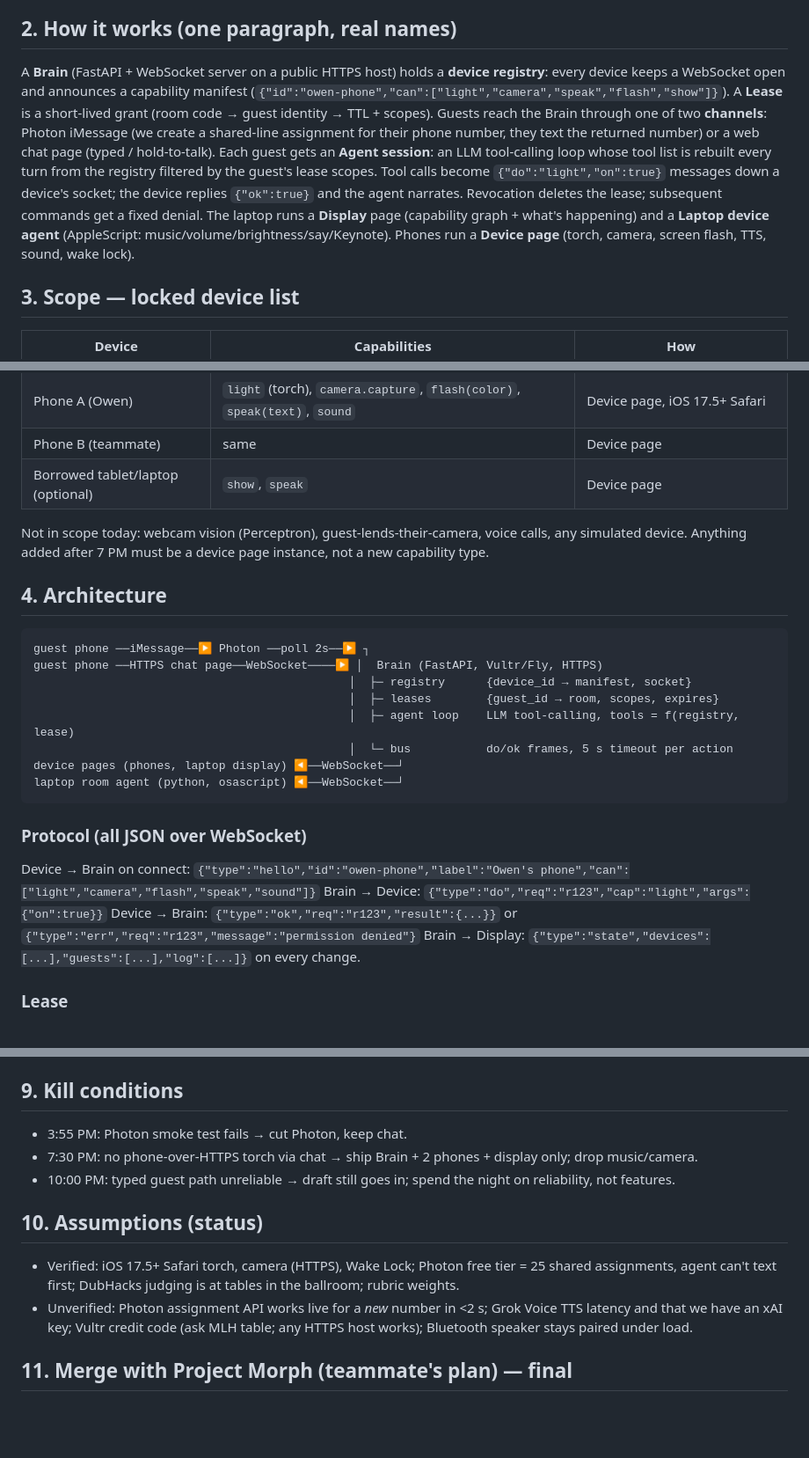
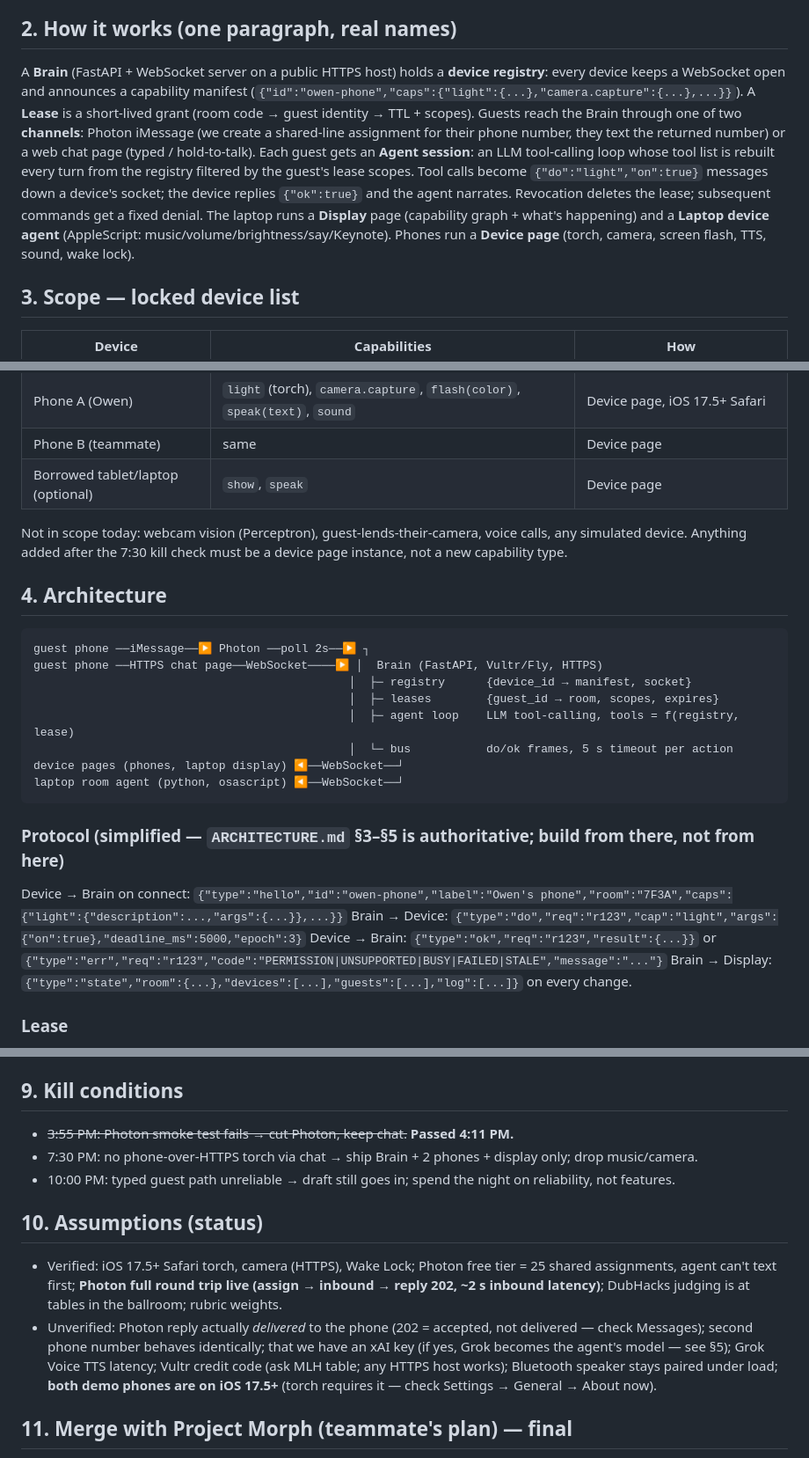
Before and after one commit to owen-tsao/tenant, a Markdown page: PLAN.md, 3 parts joined by grey strips. Shown at 88% size. Drawn GitHub-style; blank space fills up the shorter version.

Commit message:
Final plan review: sync protocol summary with the spec, mark Photon verified, fix stale 7 PM refs
Co-authored-by: Cursor <cursoragent@cursor.com>

````diff
--- a/PLAN.md
+++ b/PLAN.md
@@ -12,7 +12,7 @@ For the judge at our table, *they* are the guest. They control our table's devic
 
 ## 2. How it works (one paragraph, real names)
 
-A **Brain** (FastAPI + WebSocket server on a public HTTPS host) holds a **device registry**: every device keeps a WebSocket open and announces a capability manifest (`{"id":"owen-phone","can":["light","camera","speak","flash","show"]}`). A **Lease** is a short‑lived grant (room code → guest identity → TTL + scopes). Guests reach the Brain through one of two **channels**: Photon iMessage (we create a shared‑line assignment for their phone number, they text the returned number) or a web chat page (typed / hold‑to‑talk). Each guest gets an **Agent session**: an LLM tool‑calling loop whose tool list is rebuilt every turn from the registry filtered by the guest's lease scopes. Tool calls become `{"do":"light","on":true}` messages down a device's socket; the device replies `{"ok":true}` and the agent narrates. Revocation deletes the lease; subsequent commands get a fixed denial. The laptop runs a **Display** page (capability graph + what's happening) and a **Laptop device agent** (AppleScript: music/volume/brightness/say/Keynote). Phones run a **Device page** (torch, camera, screen flash, TTS, sound, wake lock).
+A **Brain** (FastAPI + WebSocket server on a public HTTPS host) holds a **device registry**: every device keeps a WebSocket open and announces a capability manifest (`{"id":"owen-phone","caps":{"light":{...},"camera.capture":{...},...}}`). A **Lease** is a short‑lived grant (room code → guest identity → TTL + scopes). Guests reach the Brain through one of two **channels**: Photon iMessage (we create a shared‑line assignment for their phone number, they text the returned number) or a web chat page (typed / hold‑to‑talk). Each guest gets an **Agent session**: an LLM tool‑calling loop whose tool list is rebuilt every turn from the registry filtered by the guest's lease scopes. Tool calls become `{"do":"light","on":true}` messages down a device's socket; the device replies `{"ok":true}` and the agent narrates. Revocation deletes the lease; subsequent commands get a fixed denial. The laptop runs a **Display** page (capability graph + what's happening) and a **Laptop device agent** (AppleScript: music/volume/brightness/say/Keynote). Phones run a **Device page** (torch, camera, screen flash, TTS, sound, wake lock).
 
 ## 3. Scope — locked device list
 
@@ -25,7 +25,7 @@ A **Brain** (FastAPI + WebSocket server on a public HTTPS host) holds a **device
 | Phone B (teammate) | same | Device page |
 | Borrowed tablet/laptop (optional) | `show`, `speak` | Device page |
 
-Not in scope today: webcam vision (Perceptron), guest‑lends‑their‑camera, voice calls, any simulated device. Anything added after 7 PM must be a device page instance, not a new capability type.
+Not in scope today: webcam vision (Perceptron), guest‑lends‑their‑camera, voice calls, any simulated device. Anything added after the 7:30 kill check must be a device page instance, not a new capability type.
 
 ## 4. Architecture
 
@@ -40,12 +40,12 @@ device pages (phones, laptop display) ◀──WebSocket──┘
 laptop room agent (python, osascript) ◀──WebSocket──┘
 ```
 
-### Protocol (all JSON over WebSocket)
+### Protocol (simplified — `ARCHITECTURE.md` §3–§5 is authoritative; build from there, not from here)
 
-Device → Brain on connect: `{"type":"hello","id":"owen-phone","label":"Owen's phone","can":["light","camera","flash","speak","sound"]}`
-Brain → Device: `{"type":"do","req":"r123","cap":"light","args":{"on":true}}`
-Device → Brain: `{"type":"ok","req":"r123","result":{...}}` or `{"type":"err","req":"r123","message":"permission denied"}`
-Brain → Display: `{"type":"state","devices":[...],"guests":[...],"log":[...]}` on every change.
+Device → Brain on connect: `{"type":"hello","id":"owen-phone","label":"Owen's phone","room":"7F3A","caps":{"light":{"description":...,"args":{...}},...}}`
+Brain → Device: `{"type":"do","req":"r123","cap":"light","args":{"on":true},"deadline_ms":5000,"epoch":3}`
+Device → Brain: `{"type":"ok","req":"r123","result":{...}}` or `{"type":"err","req":"r123","code":"PERMISSION|UNSUPPORTED|BUSY|FAILED|STALE","message":"..."}`
+Brain → Display: `{"type":"state","room":{...},"devices":[...],"guests":[...],"log":[...]}` on every change.
 
 ### Lease
 
@@ -115,14 +115,14 @@ Rule: we never touch a keyboard during the demo except the reset key.
 
 ## 9. Kill conditions
 
-- 3:55 PM: Photon smoke test fails → cut Photon, keep chat.
+- ~~3:55 PM: Photon smoke test fails → cut Photon, keep chat.~~ **Passed 4:11 PM.**
 - 7:30 PM: no phone‑over‑HTTPS torch via chat → ship Brain + 2 phones + display only; drop music/camera.
 - 10:00 PM: typed guest path unreliable → draft still goes in; spend the night on reliability, not features.
 
 ## 10. Assumptions (status)
 
-- Verified: iOS 17.5+ Safari torch, camera (HTTPS), Wake Lock; Photon free tier = 25 shared assignments, agent can't text first; DubHacks judging is at tables in the ballroom; rubric weights.
-- Unverified: Photon assignment API works live for a *new* number in <2 s; Grok Voice TTS latency and that we have an xAI key; Vultr credit code (ask MLH table; any HTTPS host works); Bluetooth speaker stays paired under load.
+- Verified: iOS 17.5+ Safari torch, camera (HTTPS), Wake Lock; Photon free tier = 25 shared assignments, agent can't text first; **Photon full round trip live (assign → inbound → reply 202, ~2 s inbound latency)**; DubHacks judging is at tables in the ballroom; rubric weights.
+- Unverified: Photon reply actually *delivered* to the phone (202 = accepted, not delivered — check Messages); second phone number behaves identically; that we have an xAI key (if yes, Grok becomes the agent's model — see §5); Grok Voice TTS latency; Vultr credit code (ask MLH table; any HTTPS host works); Bluetooth speaker stays paired under load; **both demo phones are on iOS 17.5+** (torch requires it — check Settings → General → About now).
 
 ## 11. Merge with Project Morph (teammate's plan) — final
 
````
Also changed, not shown: other parts of PLAN.md (+3 -3 lines).
